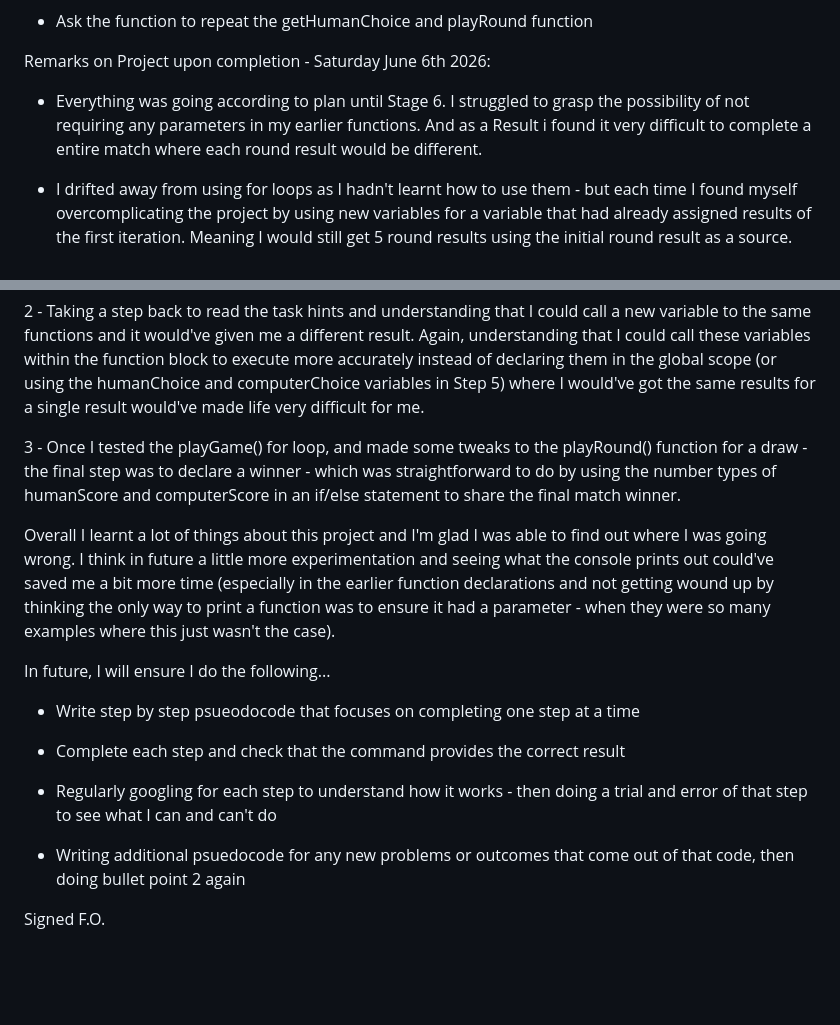
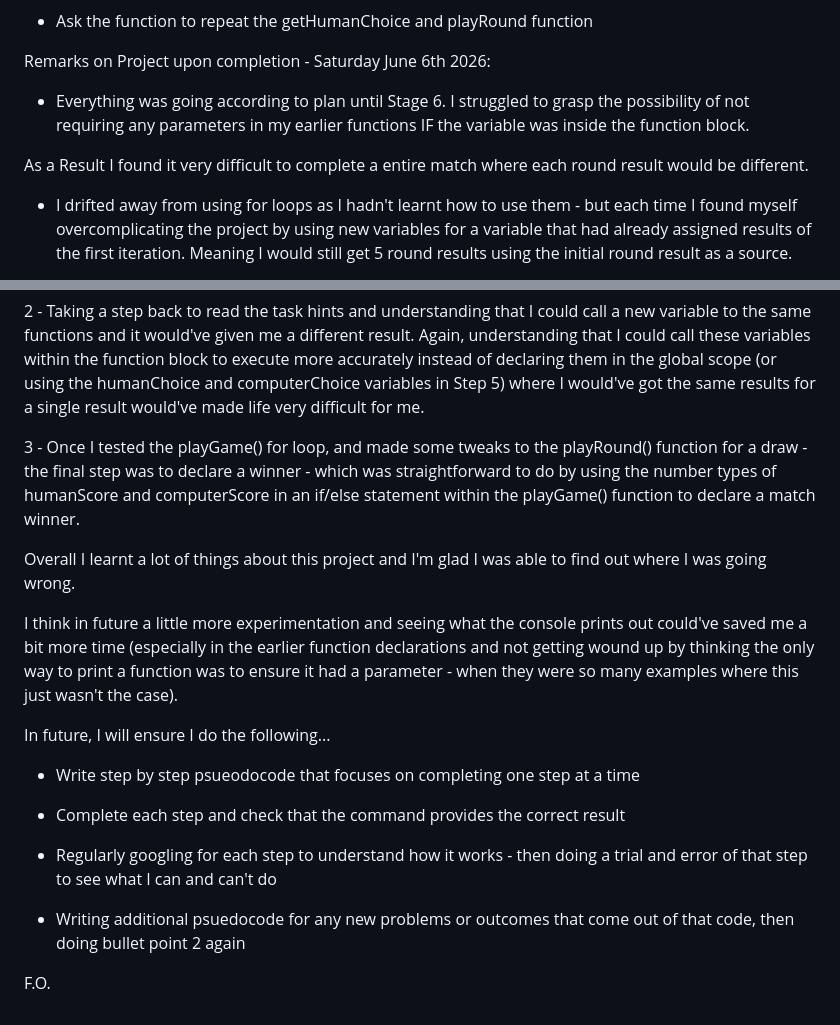
Before and after one commit to sawguerrera/odin-rock-paper-scissors, a Markdown page: README.md, 2 parts joined by grey strips. Drawn GitHub-style; blank space fills up the shorter version.

Commit message:
READ.ME notes update

```diff
--- a/README.md
+++ b/README.md
@@ -40,7 +40,9 @@ Writing the logic to play the entire match of 5 rounds
 
 Remarks on Project upon completion - Saturday June 6th 2026:
 
-- Everything was going according to plan until Stage 6. I struggled to grasp the possibility of not requiring any parameters in my earlier functions. And as a Result i found it very difficult to complete a entire match where each round result would be different.
+- Everything was going according to plan until Stage 6. I struggled to grasp the possibility of not requiring any parameters in my earlier functions IF the variable was inside the function block.
+
+As a Result I found it very difficult to complete a entire match where each round result would be different.
 
 - I drifted away from using for loops as I hadn't learnt how to use them - but each time I found myself overcomplicating the project by using new variables for a variable that had already assigned results of the first iteration. Meaning I would still get 5 round results using the initial round result as a source.
 
@@ -50,10 +52,12 @@ Remarks on Project upon completion - Saturday June 6th 2026:
 
 2 - Taking a step back to read the task hints and understanding that I could call a new variable to the same functions and it would've given me a different result. Again, understanding that I could call these variables within the function block to execute more accurately instead of declaring them in the global scope (or using the humanChoice and computerChoice variables in Step 5) where I would've got the same results for a single result would've made life very difficult for me.
 
-3 - Once I tested the playGame() for loop, and made some tweaks to the playRound() function for a draw - the final step was to declare a winner - which was straightforward to do by using the number types of humanScore and computerScore in an if/else statement to share the final match winner.
+3 - Once I tested the playGame() for loop, and made some tweaks to the playRound() function for a draw - the final step was to declare a winner - which was straightforward to do by using the number types of humanScore and computerScore in an if/else statement within the playGame() function to declare a match winner.
 
 
-Overall I learnt a lot of things about this project and I'm glad I was able to find out where I was going wrong. I think in future a little more experimentation and seeing what the console prints out could've saved me a bit more time (especially in the earlier function declarations and not getting wound up by thinking the only way to print a function was to ensure it had a parameter - when they were so many examples where this just wasn't the case).
+Overall I learnt a lot of things about this project and I'm glad I was able to find out where I was going wrong.
+
+I think in future a little more experimentation and seeing what the console prints out could've saved me a bit more time (especially in the earlier function declarations and not getting wound up by thinking the only way to print a function was to ensure it had a parameter - when they were so many examples where this just wasn't the case).
 
 In future, I will ensure I do the following...
 
@@ -65,4 +69,4 @@ In future, I will ensure I do the following...
 
 - Writing additional psuedocode for any new problems or outcomes that come out of that code, then doing bullet point 2 again
 
-Signed F.O.
+F.O.
```
